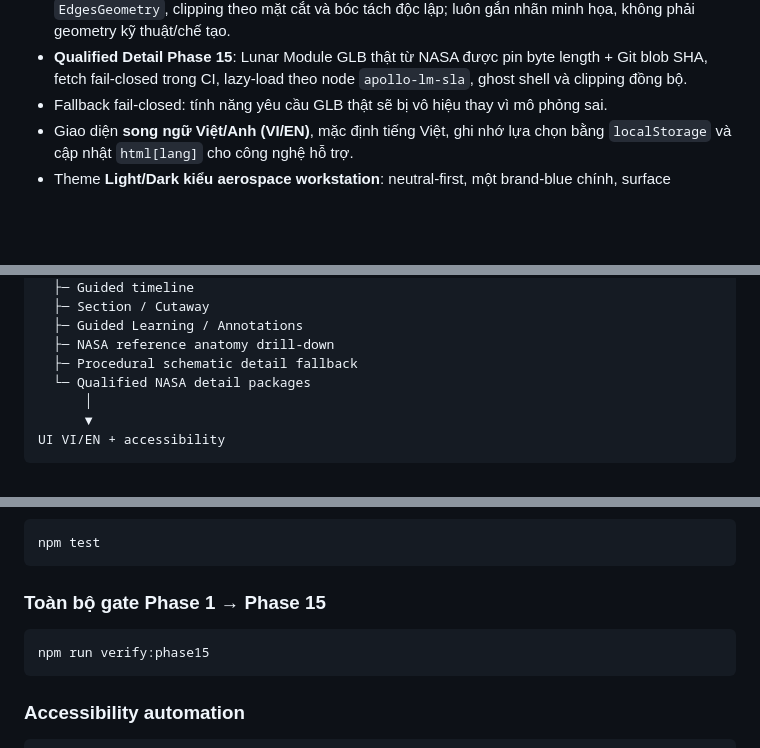
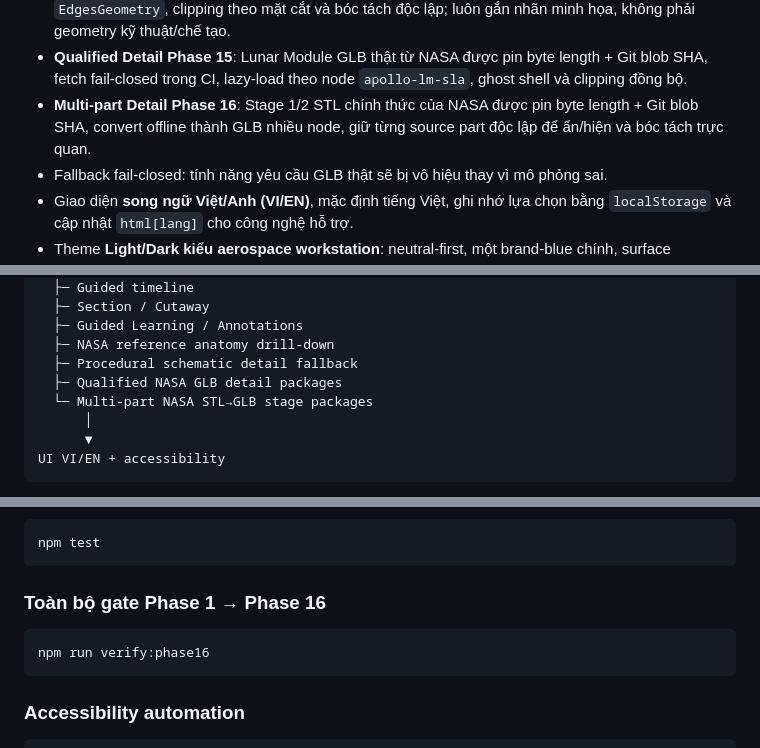
Before and after one commit to xuan2261/Rocket-Anatomy-Lab, a Markdown page: README.md, 3 parts joined by grey strips. Drawn GitHub-style; blank space fills up the shorter version.

Commit message:
docs(detail): document Phase 16 multi-part packages

````diff
--- a/README.md
+++ b/README.md
@@ -26,6 +26,7 @@
 - **Anatomy Navigation Phase 13**: deep-link từng anatomy node, search VI/EN, Back/Forward, evidence drawer, viewport reference marker và camera bookmark gần đúng.
 - **Procedural Detail Phase 14**: lớp 3D sơ đồ bổ sung bằng Three.js `InstancedMesh` + `EdgesGeometry`, clipping theo mặt cắt và bóc tách độc lập; luôn gắn nhãn minh họa, không phải geometry kỹ thuật/chế tạo.
 - **Qualified Detail Phase 15**: Lunar Module GLB thật từ NASA được pin byte length + Git blob SHA, fetch fail-closed trong CI, lazy-load theo node `apollo-lm-sla`, ghost shell và clipping đồng bộ.
+- **Multi-part Detail Phase 16**: Stage 1/2 STL chính thức của NASA được pin byte length + Git blob SHA, convert offline thành GLB nhiều node, giữ từng source part độc lập để ẩn/hiện và bóc tách trực quan.
 - Fallback fail-closed: tính năng yêu cầu GLB thật sẽ bị vô hiệu thay vì mô phỏng sai.
 - Giao diện **song ngữ Việt/Anh (VI/EN)**, mặc định tiếng Việt, ghi nhớ lựa chọn bằng `localStorage` và cập nhật `html[lang]` cho công nghệ hỗ trợ.
 - Theme **Light/Dark kiểu aerospace workstation**: neutral-first, một brand-blue chính, surface hierarchy rõ, tab segmented, layered shadow và primary action nổi bật; mobile rút gọn brand để ưu tiên viewport.
@@ -57,7 +58,8 @@ Three.js renderer
   ├─ Guided Learning / Annotations
   ├─ NASA reference anatomy drill-down
   ├─ Procedural schematic detail fallback
-  └─ Qualified NASA detail packages
+  ├─ Qualified NASA GLB detail packages
+  └─ Multi-part NASA STL→GLB stage packages
       │
       ▼
 UI VI/EN + accessibility
@@ -124,10 +127,10 @@ http://127.0.0.1:4174
 npm test
 ```
 
-### Toàn bộ gate Phase 1 → Phase 15
+### Toàn bộ gate Phase 1 → Phase 16
 
 ```bash
-npm run verify:phase15
+npm run verify:phase16
 ```
 
 ### Accessibility automation
````
Also changed, not shown: other parts of README.md (+3 -0 lines).
